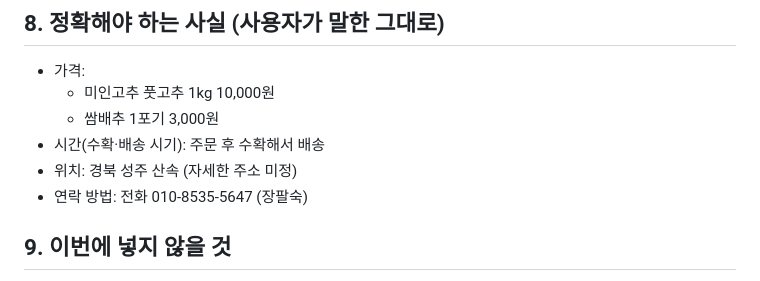
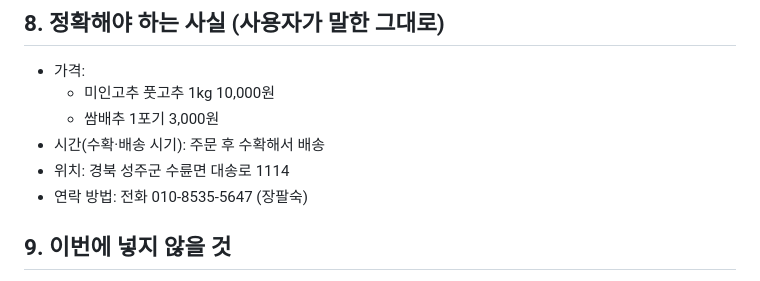
Before and after one commit to hunandfarm/hunandfarm-site, a Markdown page: docs/PRD.md, the part around the change. GitHub-like rendering.

Commit message:
설계도에 농장 주소 추가
Co-Authored-By: Claude Opus 5.5 <noreply@anthropic.com>

```diff
--- a/docs/PRD.md
+++ b/docs/PRD.md
@@ -39,7 +39,7 @@
   - 미인고추 풋고추 1kg 10,000원
   - 쌈배추 1포기 3,000원
 - 시간(수확·배송 시기): 주문 후 수확해서 배송
-- 위치: 경북 성주 산속 (자세한 주소 미정)
+- 위치: 경북 성주군 수륜면 대송로 1114
 - 연락 방법: 전화 010-8535-5647 (장팔숙)
 
 ## 9. 이번에 넣지 않을 것
```
